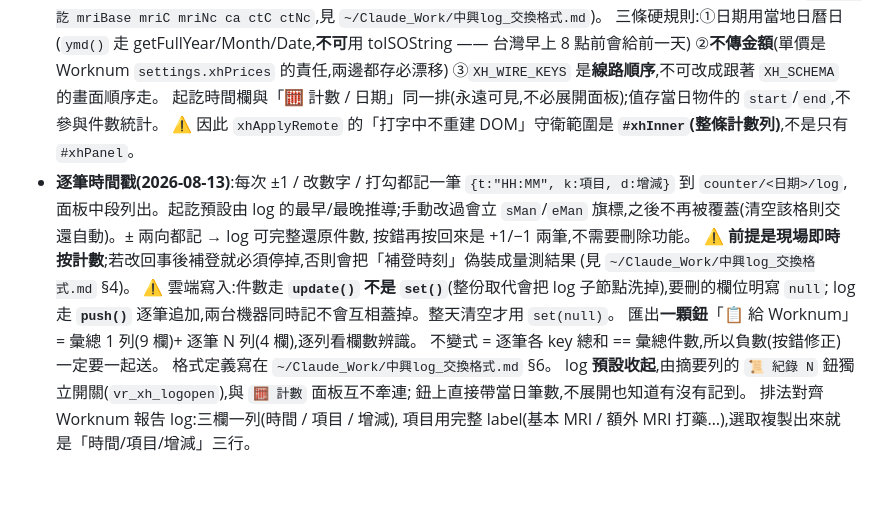
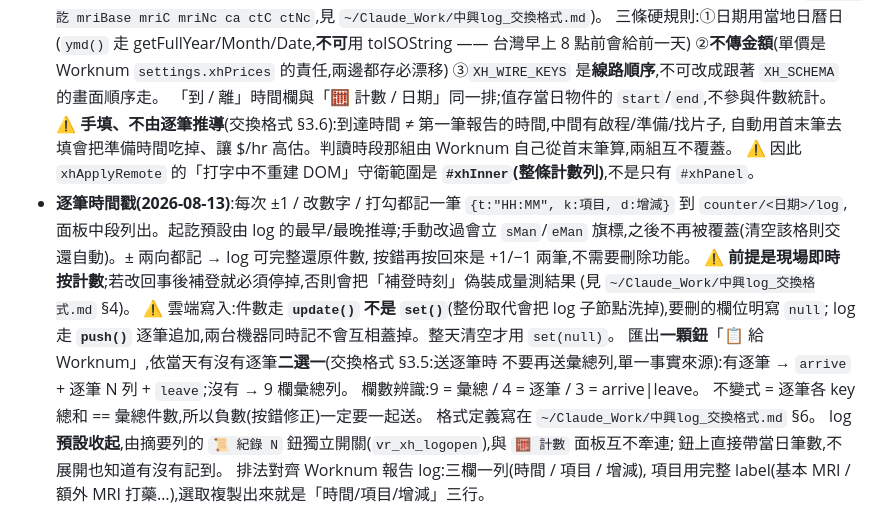
Before and after one commit to mickeypeng530/type, a Markdown page: STATE.md, the part around the change. Rendered like a GitHub page; blank space fills up the shorter version.

Commit message:
STATE:更新匯出規則與「到/離」時間欄的語意
上一個 commit 只帶到程式碼(寫 STATE 的腳本因 heredoc 多行字串炸掉),補上文件。

Co-Authored-By: Claude Opus 5 <noreply@anthropic.com>

```diff
--- a/STATE.md
+++ b/STATE.md
@@ -133,7 +133,9 @@
   三條硬規則:①日期用當地日曆日(`ymd()` 走 getFullYear/Month/Date,**不可**用 toISOString —— 台灣早上 8 點前會給前一天)
   ②**不傳金額**(單價是 Worknum `settings.xhPrices` 的責任,兩邊都存必漂移)
   ③`XH_WIRE_KEYS` 是**線路順序**,不可改成跟著 `XH_SCHEMA` 的畫面順序走。
-  起訖時間欄與「🧮 計數 / 日期」同一排(永遠可見,不必展開面板);值存當日物件的 `start`/`end`,不參與件數統計。
+  「到 / 離」時間欄與「🧮 計數 / 日期」同一排;值存當日物件的 `start`/`end`,不參與件數統計。
+  ⚠️ **手填、不由逐筆推導**(交換格式 §3.6):到達時間 ≠ 第一筆報告的時間,中間有啟程/準備/找片子,
+  自動用首末筆去填會把準備時間吃掉、讓 $/hr 高估。判讀時段那組由 Worknum 自己從首末筆算,兩組互不覆蓋。
   ⚠️ 因此 `xhApplyRemote` 的「打字中不重建 DOM」守衛範圍是 **`#xhInner`(整條計數列)**,不是只有 `#xhPanel`。
 - **逐筆時間戳(2026-08-13)**:每次 ±1 / 改數字 / 打勾都記一筆 `{t:"HH:MM", k:項目, d:增減}`
   到 `counter/<日期>/log`,面板中段列出。起訖預設由 log 的最早/最晚推導;手動改過會立
@@ -143,7 +145,9 @@
   (見 `~/Claude_Work/中興log_交換格式.md` §4)。
   ⚠️ 雲端寫入:件數走 **`update()` 不是 `set()`**(整份取代會把 log 子節點洗掉),要刪的欄位明寫 `null`;
   log 走 **`push()`** 逐筆追加,兩台機器同時記不會互相蓋掉。整天清空才用 `set(null)`。
-  匯出**一顆鈕**「📋 給 Worknum」= 彙總 1 列(9 欄)+ 逐筆 N 列(4 欄),逐列看欄數辨識。
+  匯出**一顆鈕**「📋 給 Worknum」,依當天有沒有逐筆**二選一**(交換格式 §3.5:送逐筆時
+  不要再送彙總列,單一事實來源):有逐筆 → `arrive` + 逐筆 N 列 + `leave`;沒有 → 9 欄彙總列。
+  欄數辨識:9 = 彙總 / 4 = 逐筆 / 3 = arrive|leave。
   不變式 = 逐筆各 key 總和 == 彙總件數,所以負數(按錯修正)一定要一起送。
   格式定義寫在 `~/Claude_Work/中興log_交換格式.md` §6。
   log **預設收起**,由摘要列的 `📜 紀錄 N` 鈕獨立開關(`vr_xh_logopen`),與 `🧮 計數` 面板互不牽連;
```
